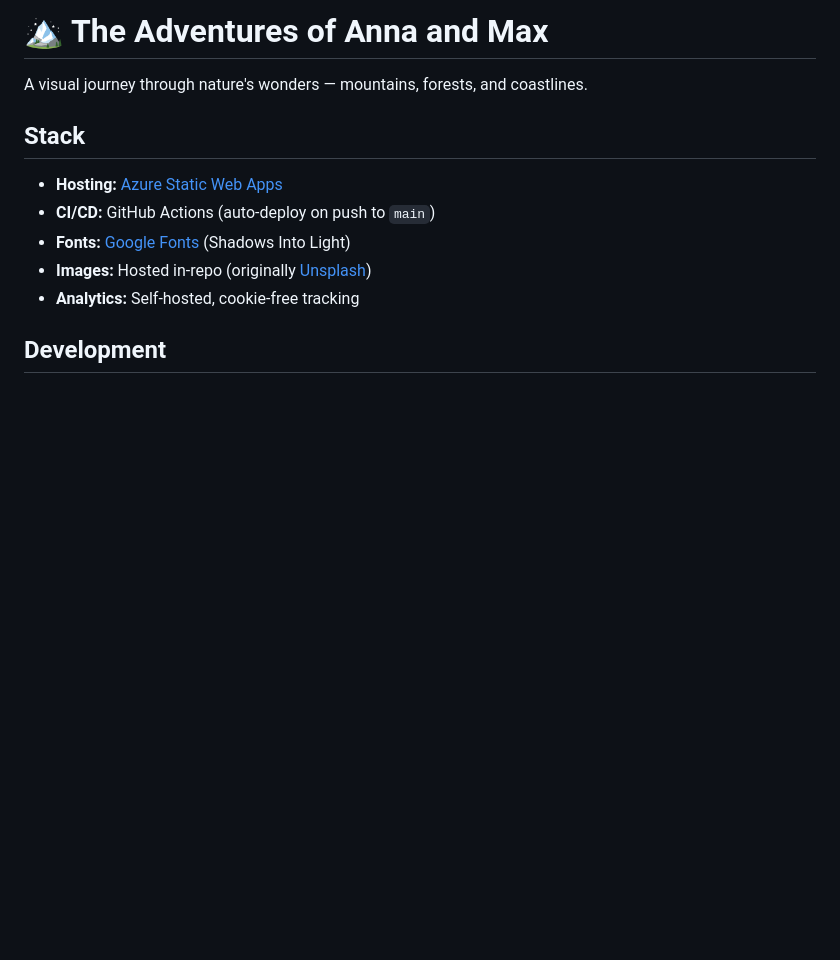
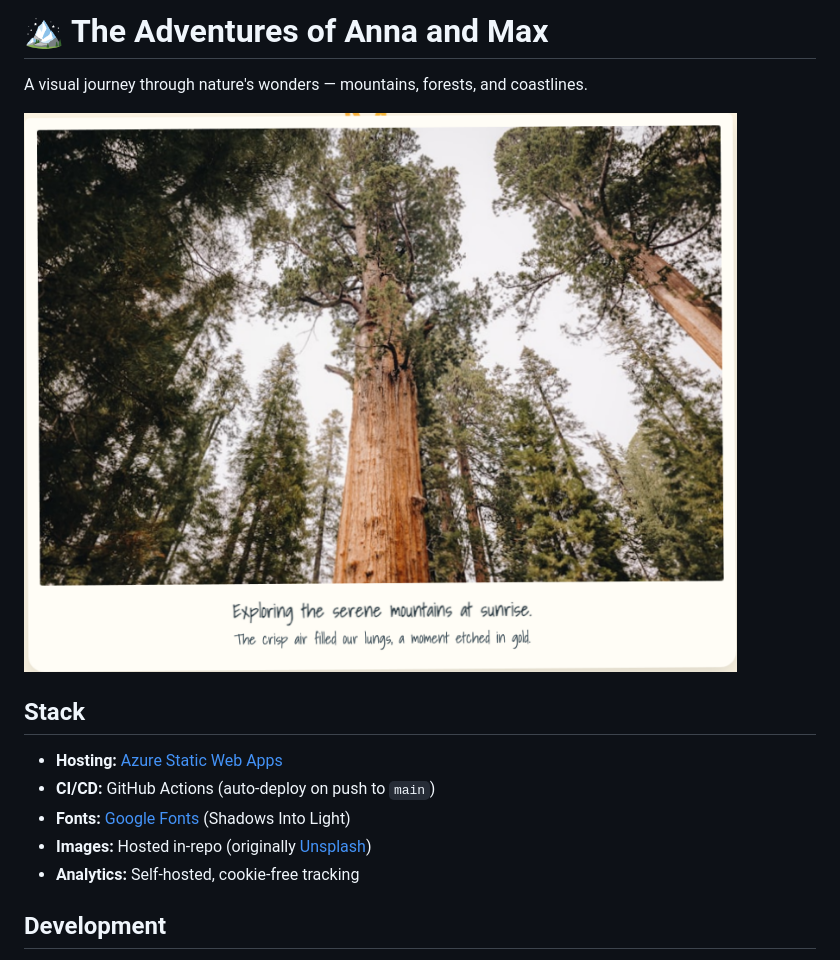
Before and after one commit to Manaiakalani/TheAdventuresOfAnnaAndMax, a Markdown page: README.md, the part around the change. Rendered like a GitHub page; pictures changed too: docs/screenshot.png (added); blank space fills up the shorter version.

Commit message:
Add a current screenshot to the README. (#21)
Captured with Playwright from the running app.

```diff
--- a/README.md
+++ b/README.md
@@ -1,6 +1,8 @@
 # 🏔️ The Adventures of Anna and Max
 
 A visual journey through nature's wonders — mountains, forests, and coastlines.
+
+![A polaroid of redwoods from the journal](docs/screenshot.png)
 
 ## Stack
 
```
